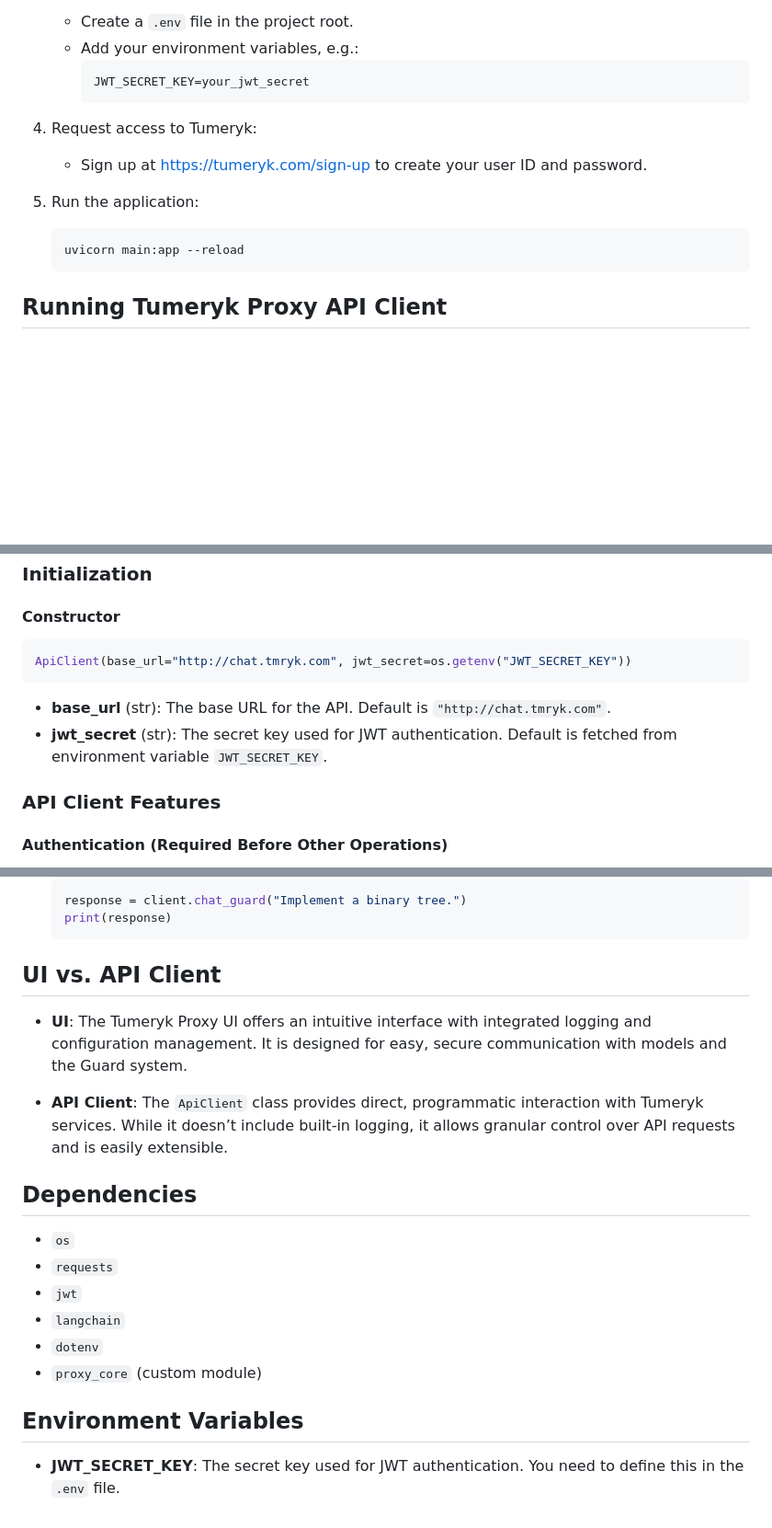
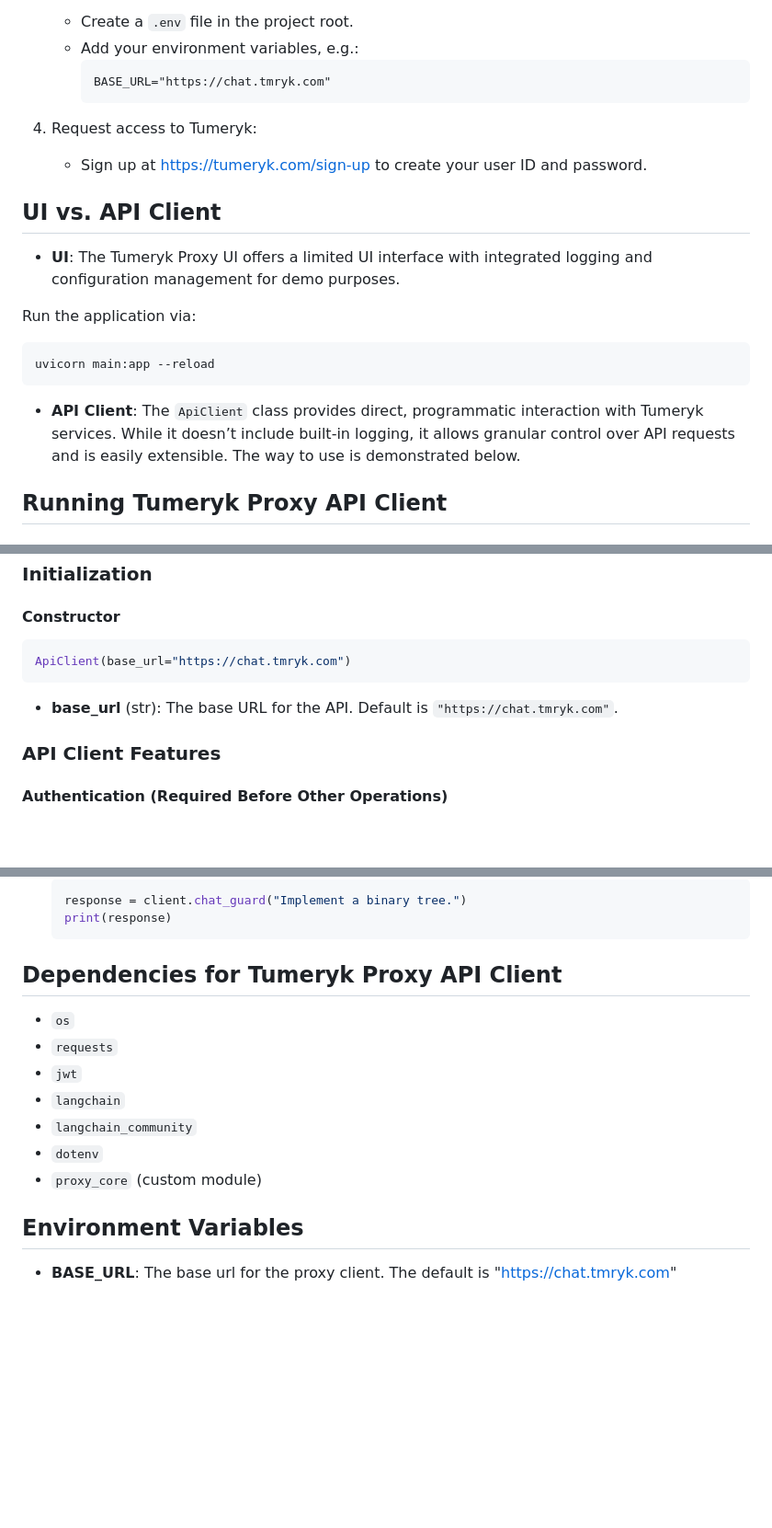
Before and after one commit to tumeryk/Tumeryk-Gen-AI-Security-Developer-SDK, a Markdown page: readme.md, 3 parts joined by grey strips. Shown: that part at 92% size. Drawn GitHub-style; blank space fills up the shorter version.

````diff
--- a/readme.md
+++ b/readme.md
@@ -27,16 +27,23 @@ Tumeryk Proxy is designed for secure interaction with LLMs and the Guard system.
    - Create a `.env` file in the project root.
    - Add your environment variables, e.g.:
      ```
-     JWT_SECRET_KEY=your_jwt_secret
+     BASE_URL="https://chat.tmryk.com"
      ```
 
 4. Request access to Tumeryk:
    - Sign up at https://tumeryk.com/sign-up to create your user ID and password.
 
-5. Run the application:
+
+## UI vs. API Client
+
+- **UI**: The Tumeryk Proxy UI offers a limited UI interface with integrated logging and configuration management for demo purposes.
+
+ Run the application via:
    ```bash
    uvicorn main:app --reload
    ```
+
+- **API Client**: The `ApiClient` class provides direct, programmatic interaction with Tumeryk services. While it doesn’t include built-in logging, it allows granular control over API requests and is easily extensible. The way to use is demonstrated below.
 
 ## Running Tumeryk Proxy API Client
 
@@ -60,11 +67,10 @@ print(response)
 #### Constructor
 
 ```python
-ApiClient(base_url="http://chat.tmryk.com", jwt_secret=os.getenv("JWT_SECRET_KEY"))
+ApiClient(base_url="https://chat.tmryk.com")
 ```
 
-- **base_url** (str): The base URL for the API. Default is `"http://chat.tmryk.com"`.
-- **jwt_secret** (str): The secret key used for JWT authentication. Default is fetched from environment variable `JWT_SECRET_KEY`.
+- **base_url** (str): The base URL for the API. Default is `"https://chat.tmryk.com"`.
 
 ### API Client Features
 
@@ -130,21 +136,16 @@ The `chat_guard` method allows you to send a message to Tumeryk's Guard system,
   print(response)
   ```
 
-## UI vs. API Client
-
-- **UI**: The Tumeryk Proxy UI offers an intuitive interface with integrated logging and configuration management. It is designed for easy, secure communication with models and the Guard system.
-
-- **API Client**: The `ApiClient` class provides direct, programmatic interaction with Tumeryk services. While it doesn’t include built-in logging, it allows granular control over API requests and is easily extensible.
-
-## Dependencies
+## Dependencies for Tumeryk Proxy API Client
 
 - `os`
 - `requests`
 - `jwt`
 - `langchain`
+- `langchain_community`
 - `dotenv`
 - `proxy_core` (custom module)
 
 ## Environment Variables
 
-- **JWT_SECRET_KEY**: The secret key used for JWT authentication. You need to define this in the `.env` file.
+- **BASE_URL**: The base url for the proxy client. The default is "https://chat.tmryk.com"
````
